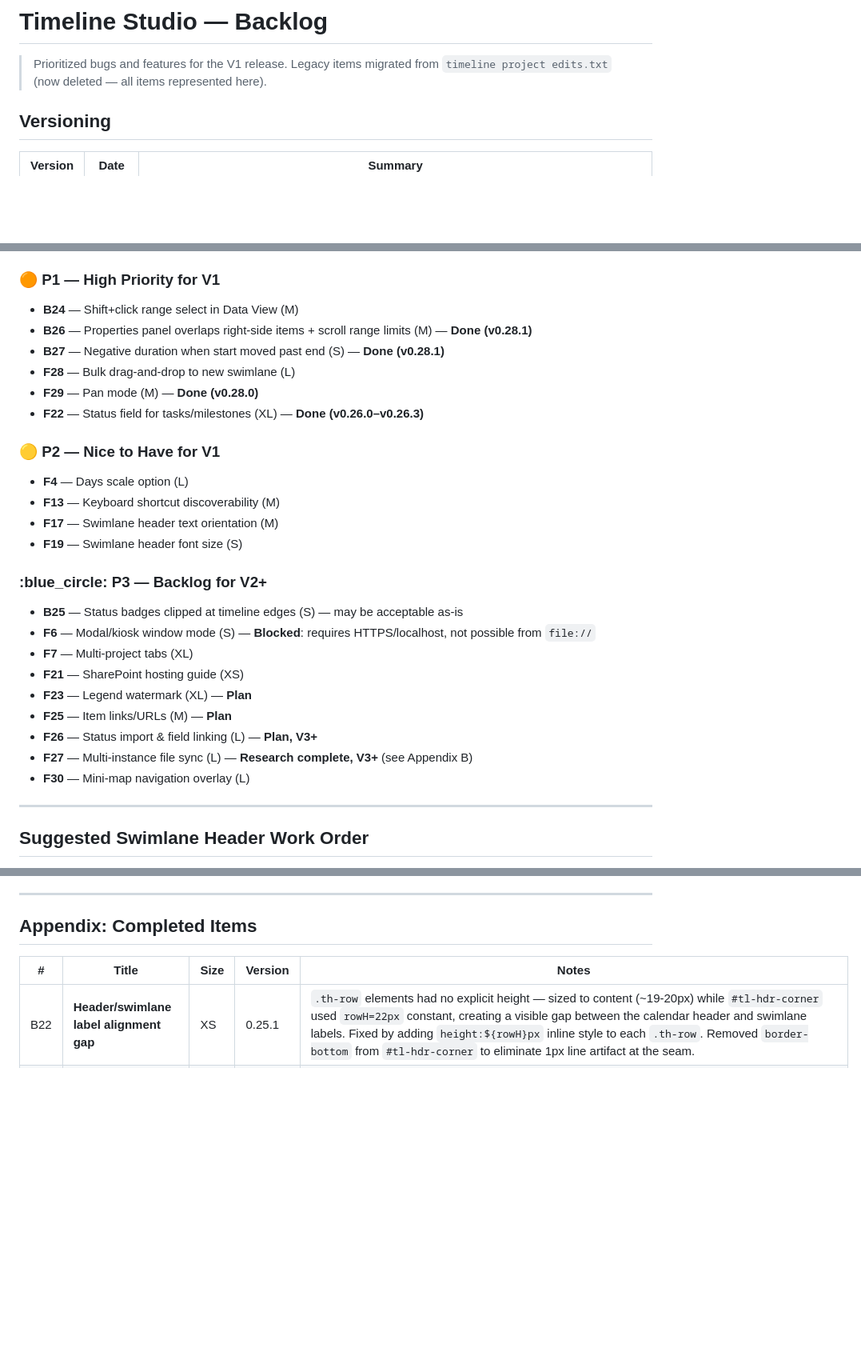
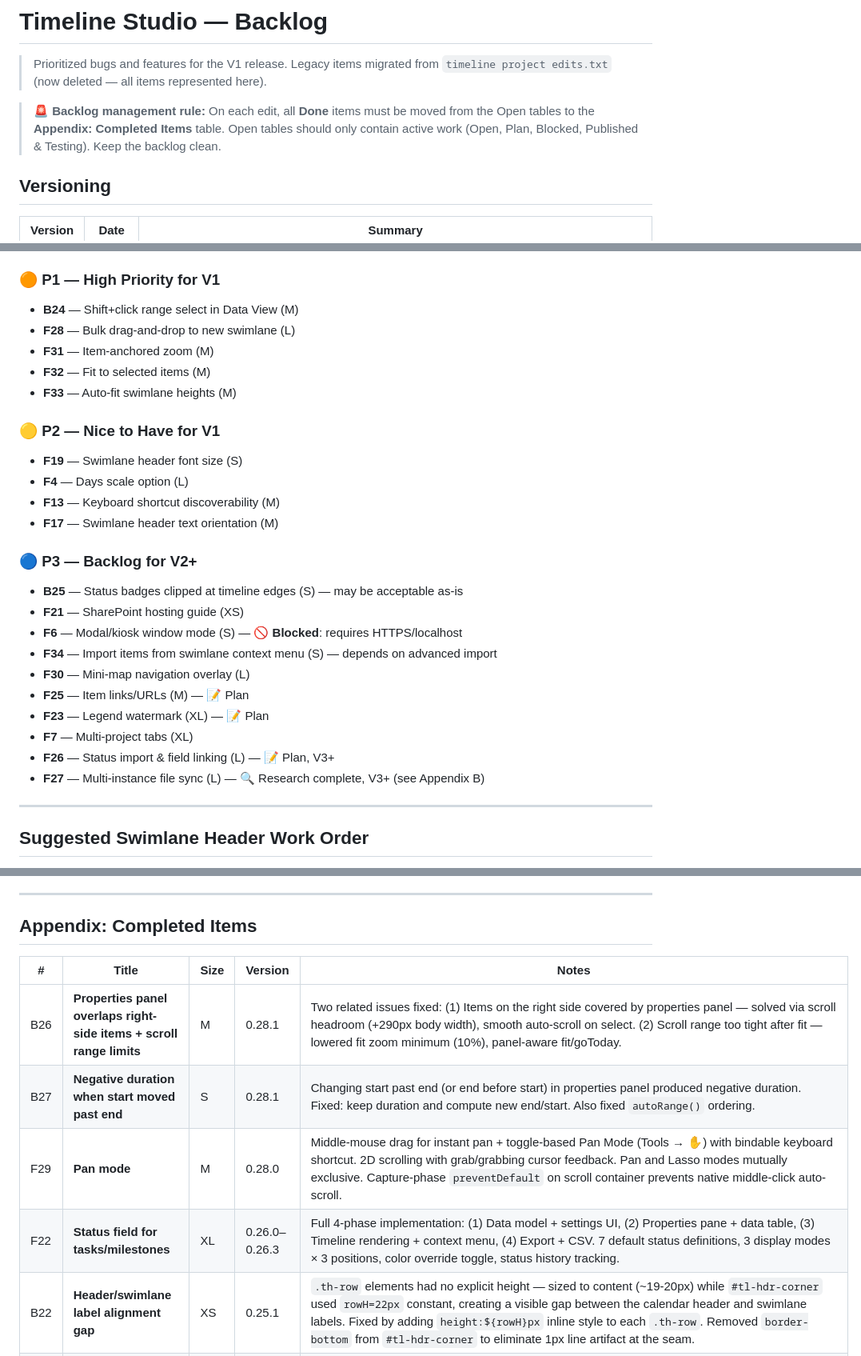
Before and after one commit to adrotar21/timeline-studio, a Markdown page: BACKLOG.md, 3 parts joined by grey strips. Shown at 80% size. GitHub-like rendering; blank space fills up the shorter version.

```diff
--- a/BACKLOG.md
+++ b/BACKLOG.md
@@ -1,6 +1,8 @@
 # Timeline Studio — Backlog
 
 > Prioritized bugs and features for the V1 release. Legacy items migrated from `timeline project edits.txt` (now deleted — all items represented here).
+
+> :rotating_light: **Backlog management rule:** On each edit, all **Done** items must be moved from the Open tables to the **Appendix: Completed Items** table. Open tables should only contain active work (Open, Plan, Blocked, Published & Testing). Keep the backlog clean.
 
 ## Versioning
 
@@ -99,28 +116,28 @@ _All P0 items resolved in v0.14.0._
 
 ### :orange_circle: P1 — High Priority for V1
 - **B24** — Shift+click range select in Data View (M)
-- **B26** — Properties panel overlaps right-side items + scroll range limits (M) — **Done (v0.28.1)**
-- **B27** — Negative duration when start moved past end (S) — **Done (v0.28.1)**
 - **F28** — Bulk drag-and-drop to new swimlane (L)
-- **F29** — Pan mode (M) — **Done (v0.28.0)**
-- **F22** — Status field for tasks/milestones (XL) — **Done (v0.26.0–v0.26.3)**
+- **F31** — Item-anchored zoom (M)
+- **F32** — Fit to selected items (M)
+- **F33** — Auto-fit swimlane heights (M)
 
 ### :yellow_circle: P2 — Nice to Have for V1
+- **F19** — Swimlane header font size (S)
 - **F4** — Days scale option (L)
 - **F13** — Keyboard shortcut discoverability (M)
 - **F17** — Swimlane header text orientation (M)
-- **F19** — Swimlane header font size (S)
 
-### :blue_circle: P3 — Backlog for V2+
+### :large_blue_circle: P3 — Backlog for V2+
 - **B25** — Status badges clipped at timeline edges (S) — may be acceptable as-is
-- **F6** — Modal/kiosk window mode (S) — **Blocked**: requires HTTPS/localhost, not possible from `file://`
+- **F21** — SharePoint hosting guide (XS)
+- **F6** — Modal/kiosk window mode (S) — :no_entry_sign: **Blocked**: requires HTTPS/localhost
+- **F34** — Import items from swimlane context menu (S) — depends on advanced import
+- **F30** — Mini-map navigation overlay (L)
+- **F25** — Item links/URLs (M) — :memo: Plan
+- **F23** — Legend watermark (XL) — :memo: Plan
 - **F7** — Multi-project tabs (XL)
-- **F21** — SharePoint hosting guide (XS)
-- **F23** — Legend watermark (XL) — **Plan**
-- **F25** — Item links/URLs (M) — **Plan**
-- **F26** — Status import & field linking (L) — **Plan, V3+**
-- **F27** — Multi-instance file sync (L) — **Research complete, V3+** (see Appendix B)
-- **F30** — Mini-map navigation overlay (L)
+- **F26** — Status import & field linking (L) — :memo: Plan, V3+
+- **F27** — Multi-instance file sync (L) — :mag: Research complete, V3+ (see Appendix B)
 
 ---
 
@@ -141,6 +158,10 @@ _All P0 items resolved in v0.14.0._
 
 | # | Title | Size | Version | Notes |
 |---|-------|------|---------|-------|
+| B26 | **Properties panel overlaps right-side items + scroll range limits** | M | 0.28.1 | Two related issues fixed: (1) Items on the right side covered by properties panel — solved via scroll headroom (+290px body width), smooth auto-scroll on select. (2) Scroll range too tight after fit — lowered fit zoom minimum (10%), panel-aware fit/goToday. |
+| B27 | **Negative duration when start moved past end** | S | 0.28.1 | Changing start past end (or end before start) in properties panel produced negative duration. Fixed: keep duration and compute new end/start. Also fixed `autoRange()` ordering. |
+| F29 | **Pan mode** | M | 0.28.0 | Middle-mouse drag for instant pan + toggle-based Pan Mode (Tools → ✋) with bindable keyboard shortcut. 2D scrolling with grab/grabbing cursor feedback. Pan and Lasso modes mutually exclusive. Capture-phase `preventDefault` on scroll container prevents native middle-click auto-scroll. |
+| F22 | **Status field for tasks/milestones** | XL | 0.26.0–0.26.3 | Full 4-phase implementation: (1) Data model + settings UI, (2) Properties pane + data table, (3) Timeline rendering + context menu, (4) Export + CSV. 7 default status definitions, 3 display modes × 3 positions, color override toggle, status history tracking. |
 | B22 | **Header/swimlane label alignment gap** | XS | 0.25.1 | `.th-row` elements had no explicit height — sized to content (~19-20px) while `#tl-hdr-corner` used `rowH=22px` constant, creating a visible gap between the calendar header and swimlane labels. Fixed by adding `height:${rowH}px` inline style to each `.th-row`. Removed `border-bottom` from `#tl-hdr-corner` to eliminate 1px line artifact at the seam. |
 | F18 | **Configurable keyboard shortcuts** | M | 0.25.0 | Three-tier shortcut manager in Settings: Reserved (2-column compact grid — Save, Undo, Redo, New, Open, Save As, Escape, Shortcut Manager, Delete Selected, Select All), Customizable (rebindable — View, Tools, Items, Export actions), Mouse Reference (read-only — Ctrl+Click, Alt+Drag, Ctrl+Scroll, etc.). `SHORTCUT_ACTIONS` registry with `_normalizeKey()` → `_scMap` hash dispatch replacing hardcoded if/else chain. Key recorder with capture-phase listener, conflict detection with auto-fade messaging (5s timeout + CSS opacity transition), max 2 bindings per action. Nudge actions hidden from UI but functional via arrow keys. Zoom In/Out (5%) default bindings (`=`/`Shift+=`/`-`). Toolbar zoom buttons aligned to ±5%. Per-user `localStorage['tls3_shortcuts']` (not per-project). `_buildShortcutMap()` skips user overrides for reserved actions. `Ctrl+Shift+K` opens Settings scrolled to Shortcuts. Help modal dynamically generated from registry with `*` markers on customized bindings. |
 | F24 | **Non-shifting properties pane** | L | 0.23.0 | Converted properties panel from flex-layout sibling (290px, pushed timeline right on open) to `position:absolute` right-side overlay with `z-index:50`. Panel now slides in/out via `transform:translateX(100%)` (GPU-accelerated) instead of `margin-left:-290px` (layout reflow). Timeline never resizes — zero layout shift on open/close/add-item. Theme-specific `box-shadow` for depth cue (lighter on light theme, darker on midnight). Panel HTML moved to end of `#main-content` (after `#dt-ctx-menu`) to remove from flex flow. Zero JS changes — all `openPanel()`/`closePanel()` calls work unchanged via CSS class toggle. |
```
Also changed, not shown: other parts of BACKLOG.md (+41 -26 lines), CLAUDE.md (+2 -0 lines).
